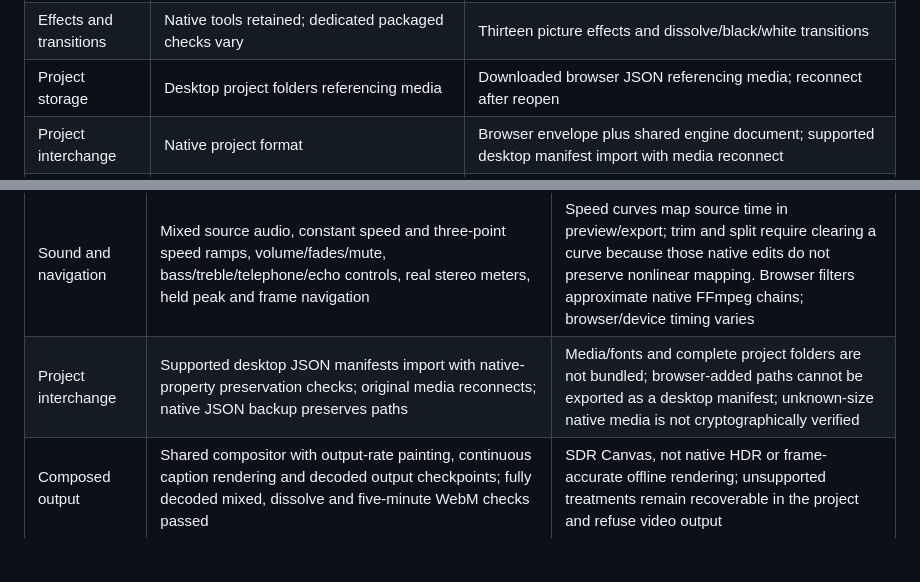
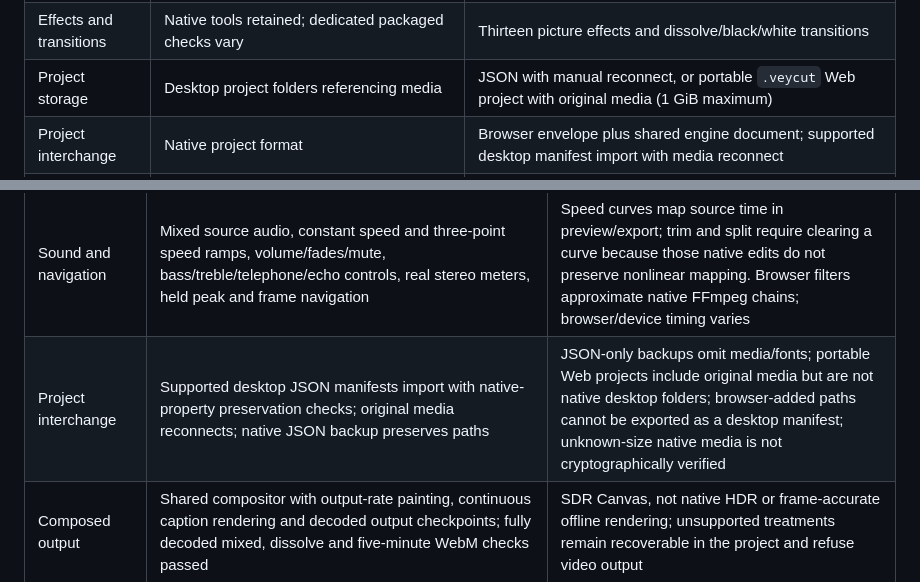
Before and after one commit to alirezap73/veycut, a Markdown page: docs/PLATFORMS.md, 2 parts joined by grey strips. Rendered like a GitHub page; blank space fills up the shorter version.

```diff
--- a/docs/PLATFORMS.md
+++ b/docs/PLATFORMS.md
@@ -12,7 +12,7 @@ This matrix describes the **public 0.3.1-beta.3 Mac download** and the separatel
 | Titles and appearance | Native text rendering and presets | Text tracks, transform/keyframes and burned captions |
 | Audio | Native audio editing and stereo meters | Mixed source audio, stereo meters and browser bass/treble/telephone/echo controls |
 | Effects and transitions | Native tools retained; dedicated packaged checks vary | Thirteen picture effects and dissolve/black/white transitions |
-| Project storage | Desktop project folders referencing media | Downloaded browser JSON referencing media; reconnect after reopen |
+| Project storage | Desktop project folders referencing media | JSON with manual reconnect, or portable `.veycut` Web project with original media (1 GiB maximum) |
 | Project interchange | Native project format | Browser envelope plus shared engine document; supported desktop manifest import with media reconnect |
 | Video export | Native H.264/AAC path verified with generated fixtures | Real-time WebM and H.264/Opus MP4 verified in Chromium; short mixed layers and ten-minute real-footage output passed |
 | Export limits | Configurable native output; local 2-second and server 32-second output checked | 600 seconds; 1920-pixel long edge; 256 MiB; 16 simultaneous non-text media layers; requested 2/5/8 Mbps quality profiles |
@@ -34,7 +34,7 @@ The [five-minute and reliability checks](https://github.com/alirezap73/veycut/ac
 | Transform and animation | Position/scale/rotation/opacity/crop and supported property keyframes | Keyed opacity and transformed still output passed the short mixed-layer check |
 | Picture effects and transitions | Thirteen effects: exposure, contrast, saturation, warm/cool, vibrance, posterize, pixelate, sharpen, Gaussian blur, chroma key, mono without grain and vignette; dissolve and black/white dips | Full native catalogue, grain, HDR and model tools remain gaps; source-handle preroll/frozen holds preserve original project data |
 | Sound and navigation | Mixed source audio, constant speed and three-point speed ramps, volume/fades/mute, bass/treble/telephone/echo controls, real stereo meters, held peak and frame navigation | Speed curves map source time in preview/export; trim and split require clearing a curve because those native edits do not preserve nonlinear mapping. Browser filters approximate native FFmpeg chains; browser/device timing varies |
-| Project interchange | Supported desktop JSON manifests import with native-property preservation checks; original media reconnects; native JSON backup preserves paths | Media/fonts and complete project folders are not bundled; browser-added paths cannot be exported as a desktop manifest; unknown-size native media is not cryptographically verified |
+| Project interchange | Supported desktop JSON manifests import with native-property preservation checks; original media reconnects; native JSON backup preserves paths | JSON-only backups omit media/fonts; portable Web projects include original media but are not native desktop folders; browser-added paths cannot be exported as a desktop manifest; unknown-size native media is not cryptographically verified |
 | Composed output | Shared compositor with output-rate painting, continuous caption rendering and decoded output checkpoints; fully decoded mixed, dissolve and five-minute WebM checks passed | SDR Canvas, not native HDR or frame-accurate offline rendering; unsupported treatments remain recoverable in the project and refuse video output |
 | Formats | WebM; H.264 MP4 with AAC preferred and explicit Opus fallback | Codec support is checked on the device; Opus MP4 is not compatible with every player. Ten-minute H.264/Opus MP4 fully decoded; AAC recording and other browser implementations are unverified. |
 | Bounds | 600 seconds, 1920-pixel long edge, 256 MiB, 16 simultaneous non-text media layers | Ten-minute 640×360/24 fps output from a long 1080p film and 601-second refusal passed; high-resolution output/layer/byte stress and other camera codecs unverified |
```
Also changed, not shown: docs/QUICK-START.md (+1 -1 lines), web/README.md (+6 -0 lines).
